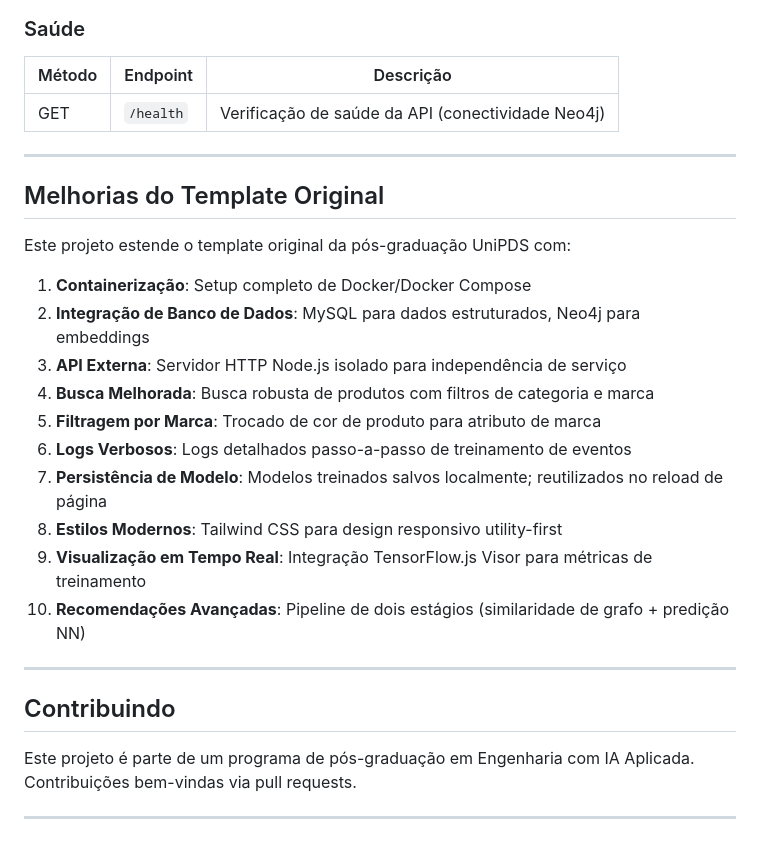
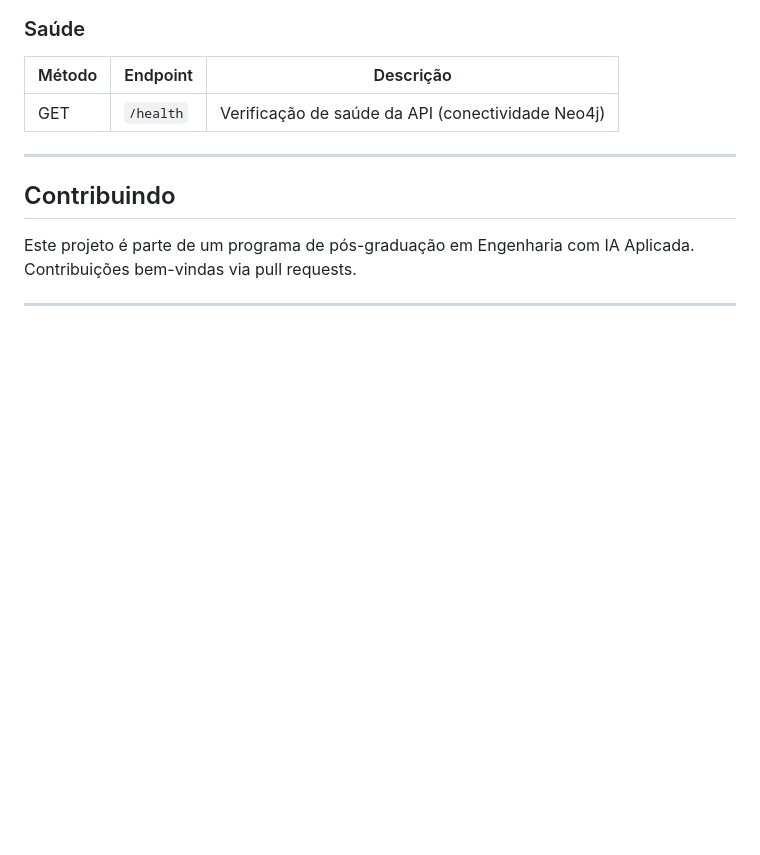
Before and after one commit to falkondev/posgrad-1-fundamentos-ia-llm, a Markdown page: projeto-01-atividade/README.md, the part around one of its changes. Drawn GitHub-style; blank space fills up the shorter version.

```diff
--- a/projeto-01-atividade/README.md
+++ b/projeto-01-atividade/README.md
@@ -488,24 +472,6 @@ const similarProducts = await Neo4jService.findSimilarProducts(userVector, 10);
 
 ---
 
-## Melhorias do Template Original
-
-Este projeto estende o template original da pós-graduação UniPDS com:
-
-1. **Containerização**: Setup completo de Docker/Docker Compose
-2. **Integração de Banco de Dados**: MySQL para dados estruturados, Neo4j para embeddings
-3. **API Externa**: Servidor HTTP Node.js isolado para independência de serviço
-4. **Busca Melhorada**: Busca robusta de produtos com filtros de categoria e marca
-5. **Filtragem por Marca**: Trocado de cor de produto para atributo de marca
-6. **Logs Verbosos**: Logs detalhados passo-a-passo de treinamento de eventos
-7. **Persistência de Modelo**: Modelos treinados salvos localmente; reutilizados no reload de página
-8. **Estilos Modernos**: Tailwind CSS para design responsivo utility-first
-9. **Visualização em Tempo Real**: Integração TensorFlow.js Visor para métricas de treinamento
-10. **Recomendações Avançadas**: Pipeline de dois estágios (similaridade de grafo + predição NN)
-
-
----
-
 ## Contribuindo
 
 Este projeto é parte de um programa de pós-graduação em Engenharia com IA Aplicada. Contribuições bem-vindas via pull requests.
```
Also changed, not shown: other parts of projeto-01-atividade/README.md (+26 -42 lines).
